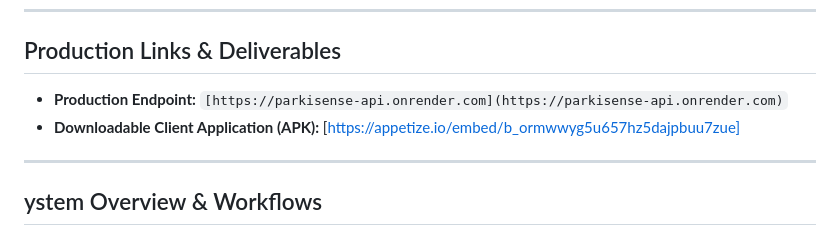
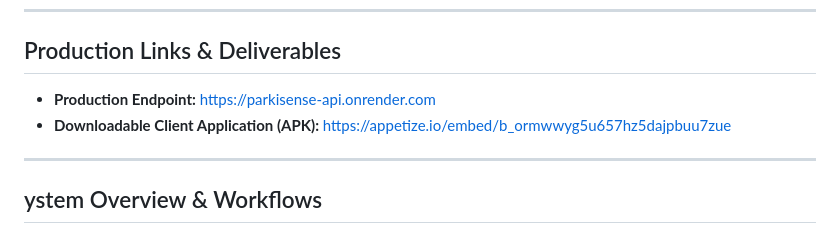
Before and after one commit to denismitali17/parkisense_capstone, a Markdown page: parkisense_app/README.md, the part around the change. Rendered like a GitHub page.

```diff
--- a/parkisense_app/README.md
+++ b/parkisense_app/README.md
@@ -6,8 +6,8 @@ ParkiSense is a machine learning-powered cross-platform mobile application desig
 
 ## Production Links & Deliverables
 
-* **Production Endpoint:** `[https://parkisense-api.onrender.com](https://parkisense-api.onrender.com)`
-* **Downloadable Client Application (APK):** [https://appetize.io/embed/b_ormwwyg5u657hz5dajpbuu7zue]
+* **Production Endpoint:** https://parkisense-api.onrender.com
+* **Downloadable Client Application (APK):** https://appetize.io/embed/b_ormwwyg5u657hz5dajpbuu7zue
 
 
 ---
```
